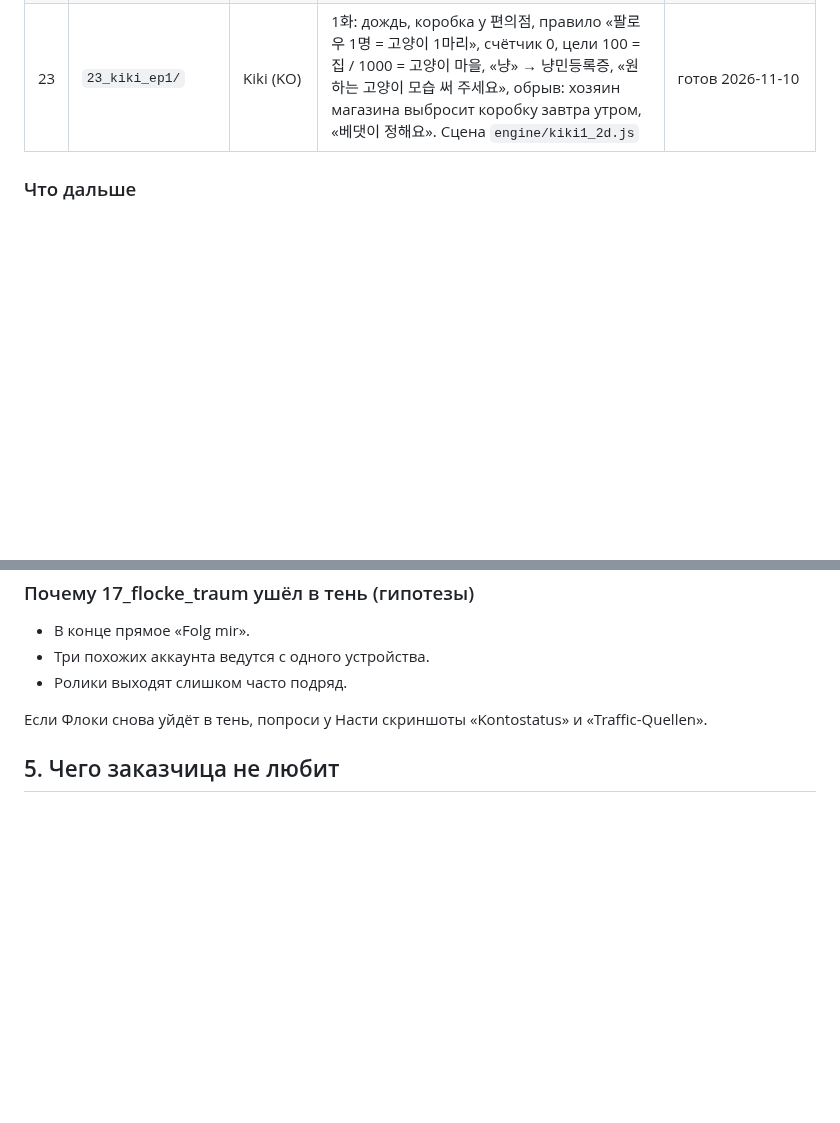
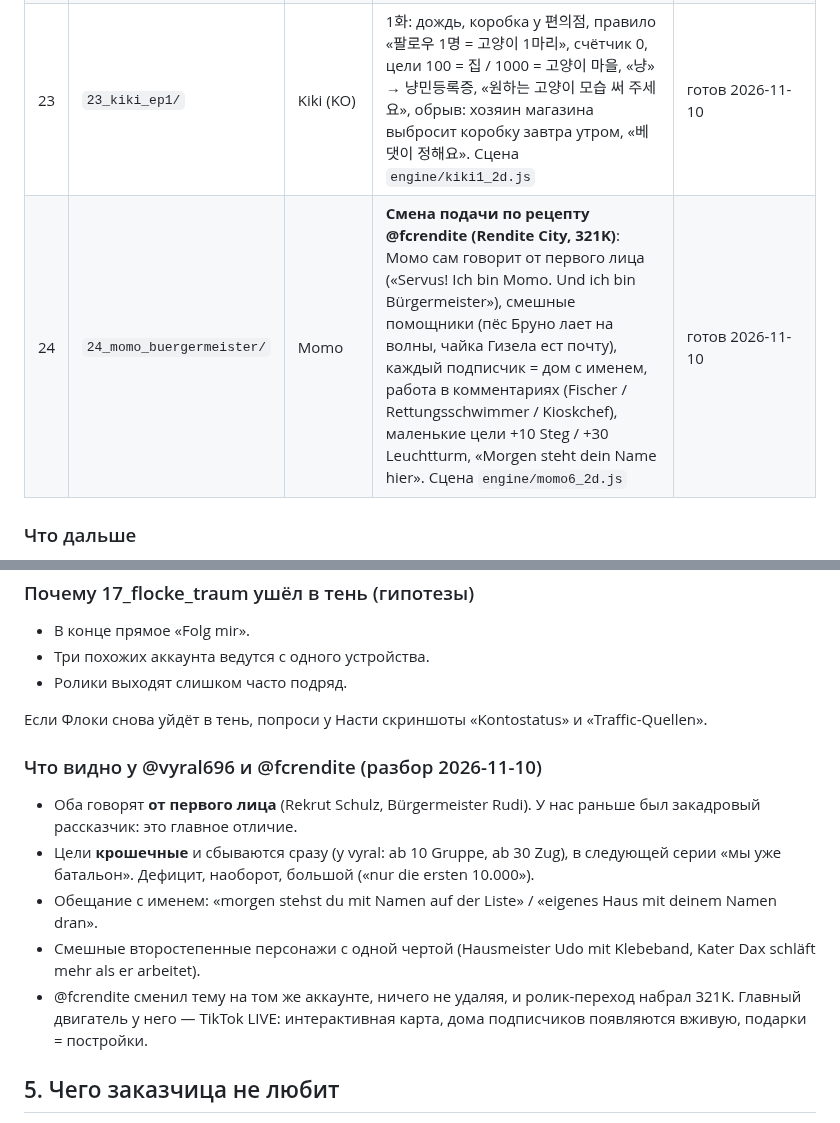
Before and after one commit to nsumn/Nastya, a Markdown page: youbuiltit_de/CATS.md, 2 parts joined by grey strips. Drawn GitHub-style; blank space fills up the shorter version.

Commit message:
CATS.md: 24 Momo Bürgermeister, notes on @vyral696 / @fcrendite
Co-Authored-By: Claude Opus 5.5 <noreply@anthropic.com>
Claude-Session: https://claude.ai/code/session_01FQFJKyDqHQ882WVtMCVgj3

```diff
--- a/youbuiltit_de/CATS.md
+++ b/youbuiltit_de/CATS.md
@@ -58,6 +58,7 @@
 | 21 | `21_mimi_tag3/` | Mimi | Tag 3, сериал: дом назван «Katzenpalast» (топ-ответ на вопрос из Tag 2), счётчик 4.258 → 6.006, Mimi-бургомистр, роли Hanna/Lou/King, паркур + батут (обещаны в Tag 2), 10.000 = официальный город (как в 18), «Schlüssel» → Hausschlüssel, обрыв: глаза на чердаке из ролика 07, голосование AUF/ZU. Сцена `engine/mimi4_2d.js` | готов 2026-11-09 (Флоки отлёживается после тени) |
 | 22 | `22_momo_2d/` | Momo | **2D-перезапуск Momo** в формате сериала: шторм и корзинка (хук), счётчик «Tag 1: 1 → 5.838», постройки из Teil 3 (Katzenhaus, Kiosk, Kratzbaum), Kiosk-Chef Chicken Lover, Wachhund = Kätzchen Nr. 1, цель 10.000 = мост домой (из 10), «Fisch» → Inselpass, обрыв: огромная тень (что-то большое в воде из 10), голосование FREUND/FEIND. Сцена `engine/momo5_2d.js` | готов 2026-11-09, выкладывать не сразу после Mimi |
 | 23 | `23_kiki_ep1/` | Kiki (KO) | 1화: дождь, коробка у 편의점, правило «팔로우 1명 = 고양이 1마리», счётчик 0, цели 100 = 집 / 1000 = 고양이 마을, «냥» → 냥민등록증, «원하는 고양이 모습 써 주세요», обрыв: хозяин магазина выбросит коробку завтра утром, «베댓이 정해요». Сцена `engine/kiki1_2d.js` | готов 2026-11-10 |
+| 24 | `24_momo_buergermeister/` | Momo | **Смена подачи по рецепту @fcrendite (Rendite City, 321K)**: Момо сам говорит от первого лица («Servus! Ich bin Momo. Und ich bin Bürgermeister»), смешные помощники (пёс Бруно лает на волны, чайка Гизела ест почту), каждый подписчик = дом с именем, работа в комментариях (Fischer / Rettungsschwimmer / Kioskchef), маленькие цели +10 Steg / +30 Leuchtturm, «Morgen steht dein Name hier». Сцена `engine/momo6_2d.js` | готов 2026-11-10 |
 
 ### Что дальше
 - **Flocke Tag 3 · Teil 2** нужен **сегодня вечером**: в ролике обещано «Teil zwei kommt heute Abend».
@@ -165,6 +166,13 @@
 
 Если Флоки снова уйдёт в тень, попроси у Насти скриншоты «Kontostatus» и «Traffic-Quellen».
 
+### Что видно у @vyral696 и @fcrendite (разбор 2026-11-10)
+- Оба говорят **от первого лица** (Rekrut Schulz, Bürgermeister Rudi). У нас раньше был закадровый рассказчик: это главное отличие.
+- Цели **крошечные** и сбываются сразу (у vyral: ab 10 Gruppe, ab 30 Zug), в следующей серии «мы уже батальон». Дефицит, наоборот, большой («nur die ersten 10.000»).
+- Обещание с именем: «morgen stehst du mit Namen auf der Liste» / «eigenes Haus mit deinem Namen dran».
+- Смешные второстепенные персонажи с одной чертой (Hausmeister Udo mit Klebeband, Kater Dax schläft mehr als er arbeitet).
+- @fcrendite сменил тему на том же аккаунте, ничего не удаляя, и ролик-переход набрал 321K. Главный двигатель у него — TikTok LIVE: интерактивная карта, дома подписчиков появляются вживую, подарки = постройки.
+
 ## 5. Чего заказчица не любит
 - Медленные ролики, а также бессмысленные цифры («37 дней» её раздражали).
 - Мало котят на экране: если подписчиков 300+, котят на экране должно быть сотни.
```
